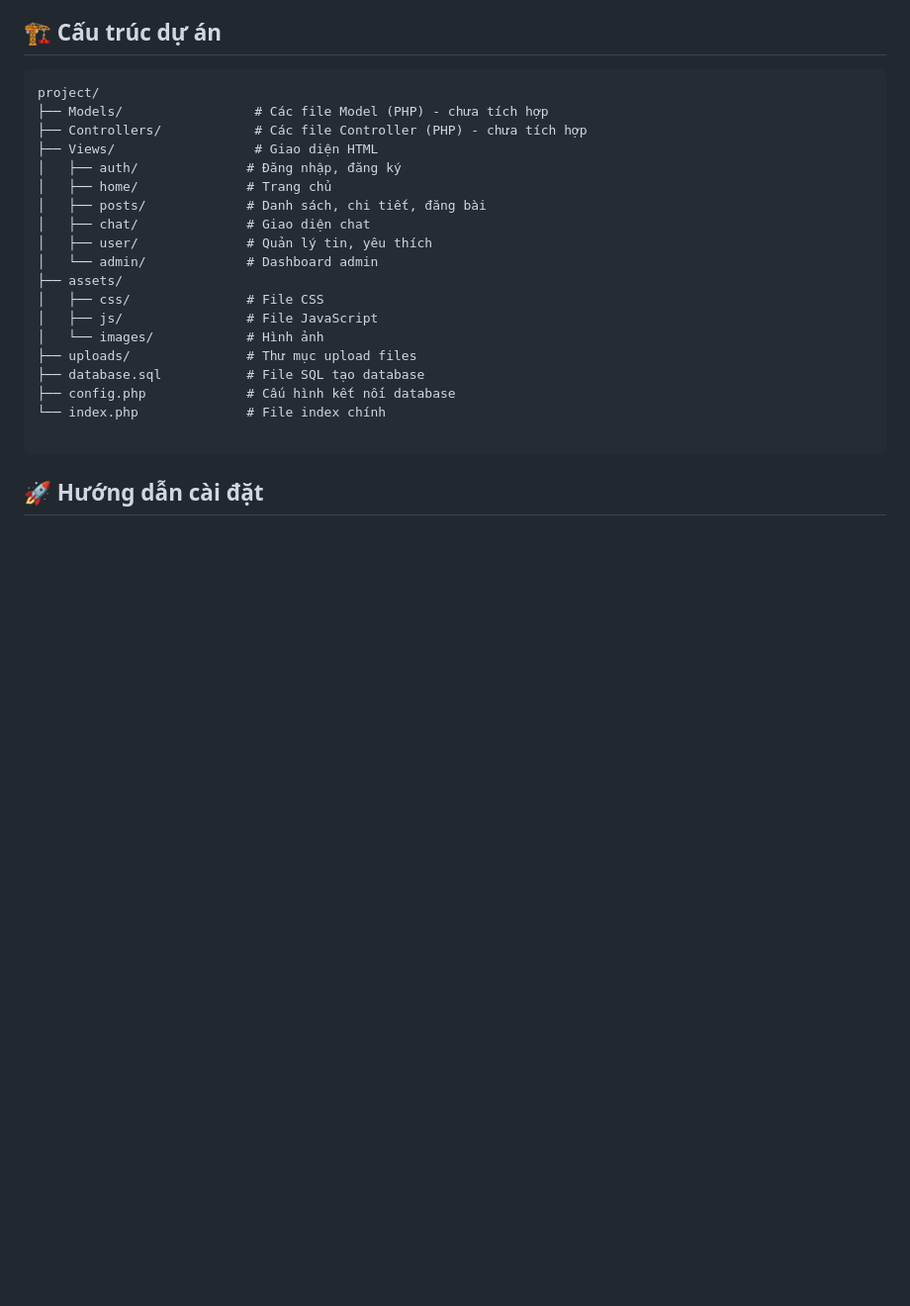
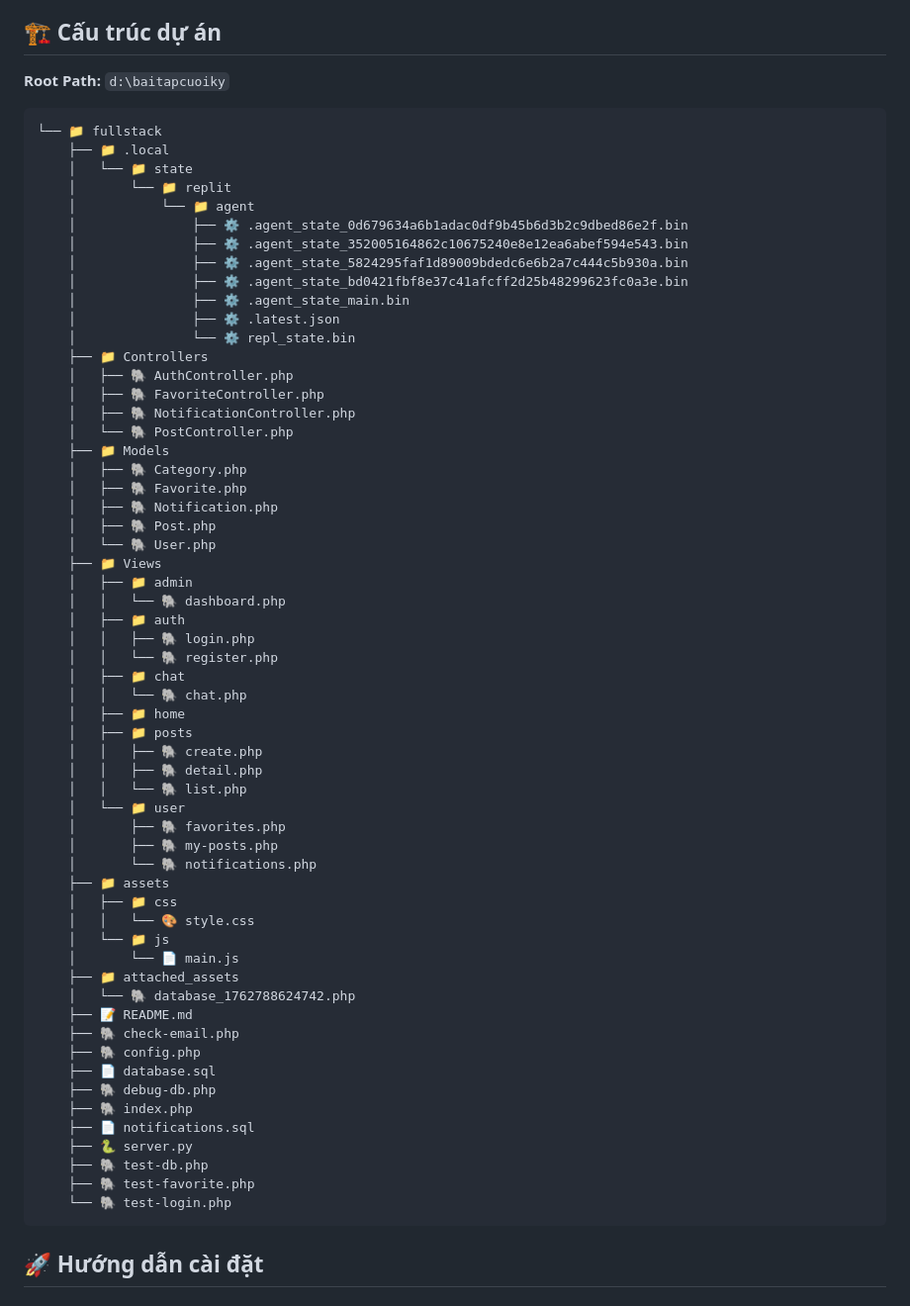
Before and after one commit to tussstudyit/fullstack, a Markdown page: README.md, the part around the change. Shown at 99% size. Rendered like a GitHub page; blank space fills up the shorter version.

````diff
--- a/README.md
+++ b/README.md
@@ -24,26 +24,67 @@ Hệ thống tìm kiếm và quản lý phòng trọ dành cho sinh viên với
 
 ## 🏗️ Cấu trúc dự án
 
+**Root Path:** `d:\baitapcuoiky`
+
 ```
-project/
-├── Models/                 # Các file Model (PHP) - chưa tích hợp
-├── Controllers/            # Các file Controller (PHP) - chưa tích hợp
-├── Views/                  # Giao diện HTML
-│   ├── auth/              # Đăng nhập, đăng ký
-│   ├── home/              # Trang chủ
-│   ├── posts/             # Danh sách, chi tiết, đăng bài
-│   ├── chat/              # Giao diện chat
-│   ├── user/              # Quản lý tin, yêu thích
-│   └── admin/             # Dashboard admin
-├── assets/
-│   ├── css/               # File CSS
-│   ├── js/                # File JavaScript
-│   └── images/            # Hình ảnh
-├── uploads/               # Thư mục upload files
-├── database.sql           # File SQL tạo database
-├── config.php             # Cấu hình kết nối database
-└── index.php              # File index chính
-
+└── 📁 fullstack
+    ├── 📁 .local
+    │   └── 📁 state
+    │       └── 📁 replit
+    │           └── 📁 agent
+    │               ├── ⚙️ .agent_state_0d679634a6b1adac0df9b45b6d3b2c9dbed86e2f.bin
+    │               ├── ⚙️ .agent_state_352005164862c10675240e8e12ea6abef594e543.bin
+    │               ├── ⚙️ .agent_state_5824295faf1d89009bdedc6e6b2a7c444c5b930a.bin
+    │               ├── ⚙️ .agent_state_bd0421fbf8e37c41afcff2d25b48299623fc0a3e.bin
+    │               ├── ⚙️ .agent_state_main.bin
+    │               ├── ⚙️ .latest.json
+    │               └── ⚙️ repl_state.bin
+    ├── 📁 Controllers
+    │   ├── 🐘 AuthController.php
+    │   ├── 🐘 FavoriteController.php
+    │   ├── 🐘 NotificationController.php
+    │   └── 🐘 PostController.php
+    ├── 📁 Models
+    │   ├── 🐘 Category.php
+    │   ├── 🐘 Favorite.php
+    │   ├── 🐘 Notification.php
+    │   ├── 🐘 Post.php
+    │   └── 🐘 User.php
+    ├── 📁 Views
+    │   ├── 📁 admin
+    │   │   └── 🐘 dashboard.php
+    │   ├── 📁 auth
+    │   │   ├── 🐘 login.php
+    │   │   └── 🐘 register.php
+    │   ├── 📁 chat
+    │   │   └── 🐘 chat.php
+    │   ├── 📁 home
+    │   ├── 📁 posts
+    │   │   ├── 🐘 create.php
+    │   │   ├── 🐘 detail.php
+    │   │   └── 🐘 list.php
+    │   └── 📁 user
+    │       ├── 🐘 favorites.php
+    │       ├── 🐘 my-posts.php
+    │       └── 🐘 notifications.php
+    ├── 📁 assets
+    │   ├── 📁 css
+    │   │   └── 🎨 style.css
+    │   └── 📁 js
+    │       └── 📄 main.js
+    ├── 📁 attached_assets
+    │   └── 🐘 database_1762788624742.php
+    ├── 📝 README.md
+    ├── 🐘 check-email.php
+    ├── 🐘 config.php
+    ├── 📄 database.sql
+    ├── 🐘 debug-db.php
+    ├── 🐘 index.php
+    ├── 📄 notifications.sql
+    ├── 🐍 server.py
+    ├── 🐘 test-db.php
+    ├── 🐘 test-favorite.php
+    └── 🐘 test-login.php
 ```
 
 ## 🚀 Hướng dẫn cài đặt
````
Also changed, not shown: MODELS_CONTROLLERS_GUIDE.md (deleted, +0 -369 lines).
